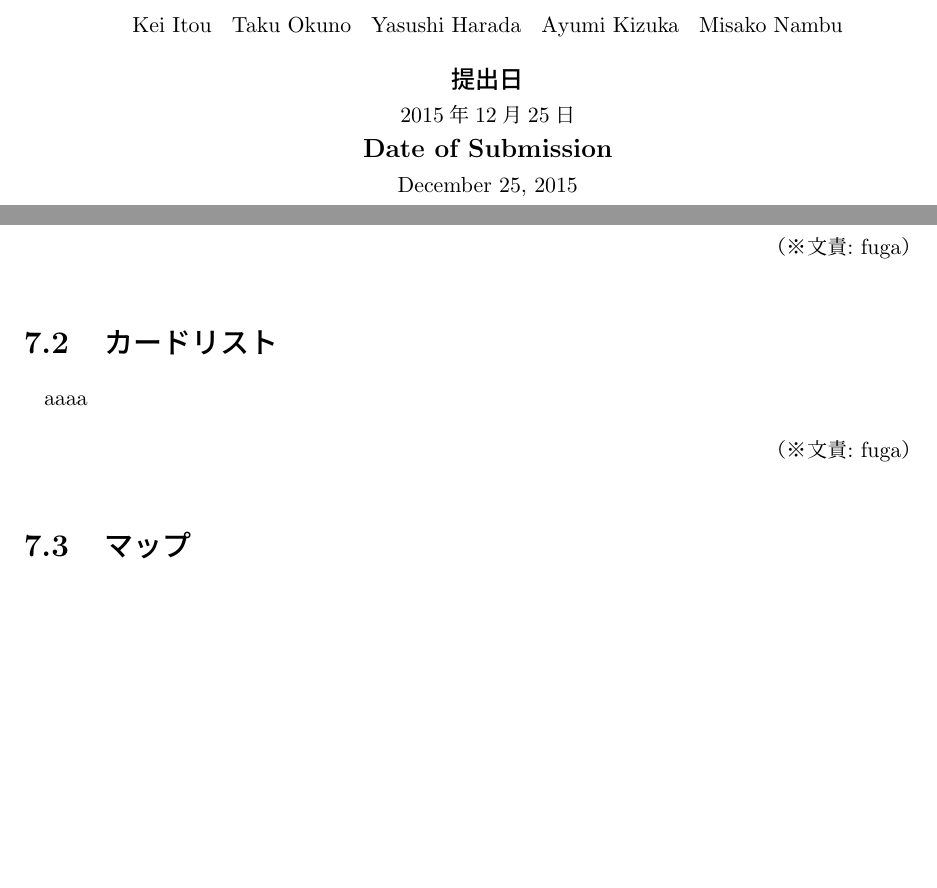
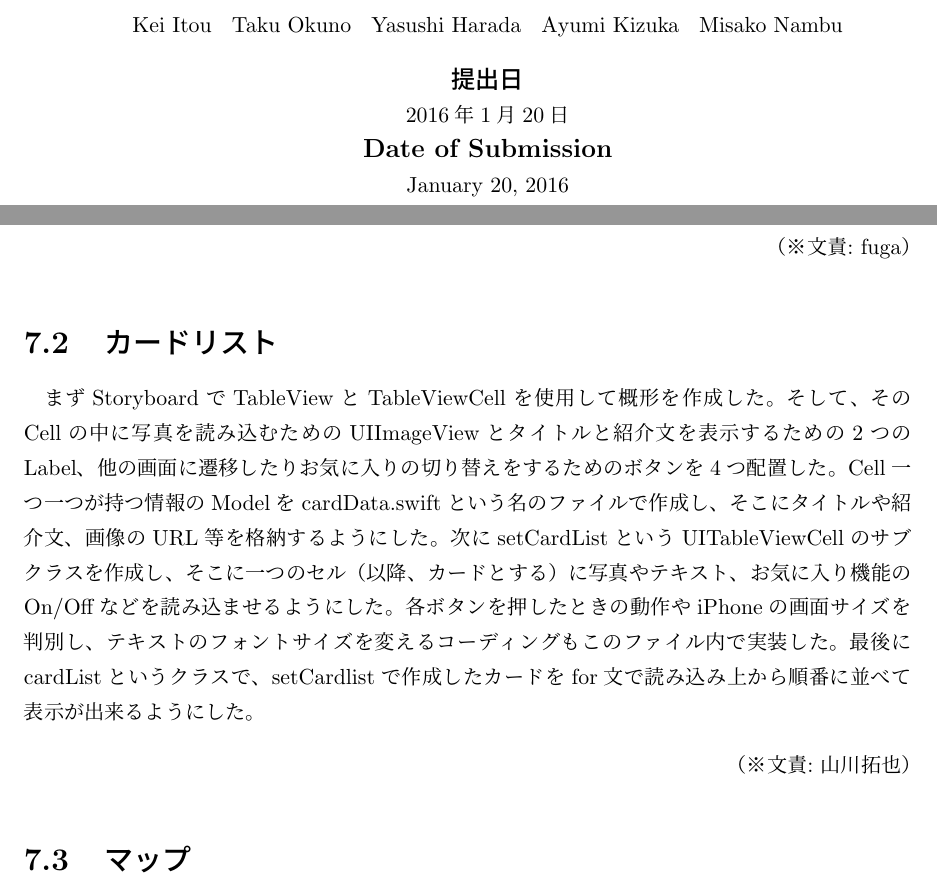
Before and after one commit to FUNPBL2015/Kan__groupreport, a LaTeX thesis (group.tex, which reads tech_cardlist.tex): two parts of pages 1 and 30 of 39 before the commit and two parts of pages 1 and 30 of 40 after it, joined at a grey line, cut so that both start at the same text, the shorter picture padded with empty space. Compiled offline with pLaTeX and dvipdfmx.

Commit message:
カードリストの文章のみ仮完成・提出日を変更

```diff
--- a/group.tex
+++ b/group.tex
@@ -60,8 +60,8 @@
 \eadvisor{Kei~Itou,Taku~Okuno,Yasushi~Harada,Ayumi~Kizuka,Misako~Nambu}
 
 % 論文提出日
-\jdate{2015年12月25日}
-\edate{December~25, 2015}
+\jdate{2016年1月20日}
+\edate{January~20, 2016}
 
 \begin{document}
 %
--- a/tech_cardlist.tex
+++ b/tech_cardlist.tex
@@ -1,4 +1,4 @@
 %\chapter{使用技術}
 \section{カードリスト}
-aaaa
-\bunseki{fuga}
+まずStoryboardでTableViewとTableViewCellを使用して概形を作成した。そして、そのCellの中に写真を読み込むためのUIImageViewとタイトルと紹介文を表示するための2つのLabel、他の画面に遷移したりお気に入りの切り替えをするためのボタンを4つ配置した。Cell一つ一つが持つ情報のModelをcardData.swiftという名のファイルで作成し、そこにタイトルや紹介文、画像のURL等を格納するようにした。次にsetCardListというUITableViewCellのサブクラスを作成し、そこに一つのセル（以降、カードとする）に写真やテキスト、お気に入り機能のOn/Offなどを読み込ませるようにした。各ボタンを押したときの動作やiPhoneの画面サイズを判別し、テキストのフォントサイズを変えるコーディングもこのファイル内で実装した。最後にcardListというクラスで、setCardlistで作成したカードをfor文で読み込み上から順番に並べて表示が出来るようにした。
+\bunseki{山川拓也}
```
